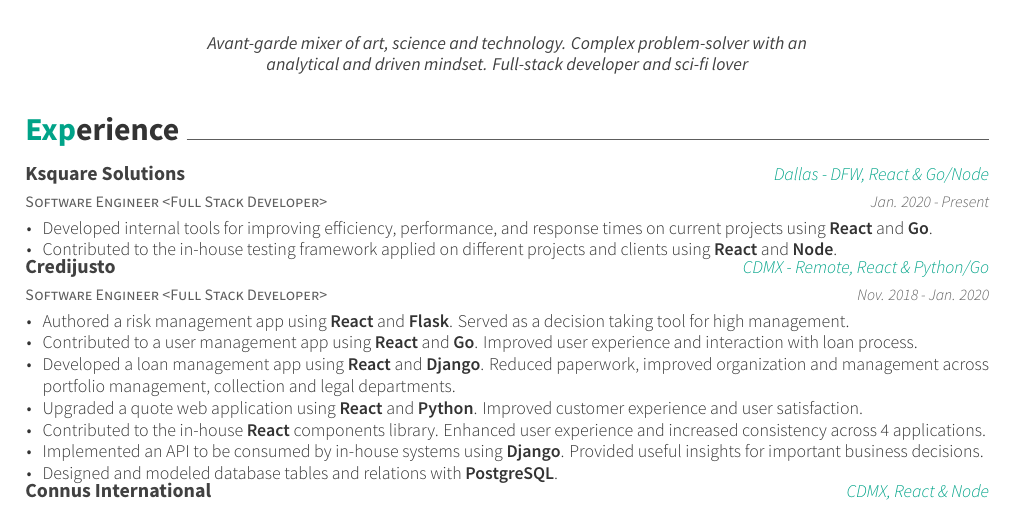
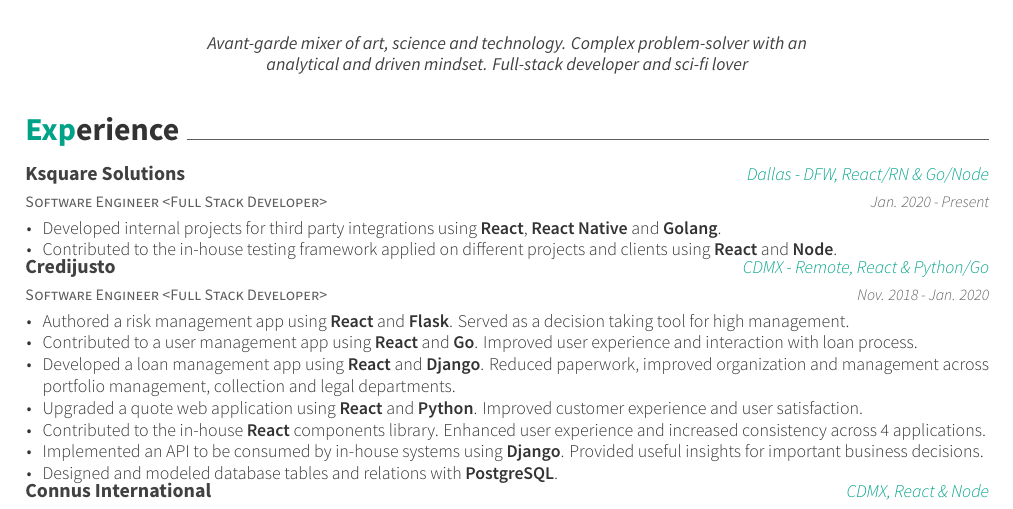
Before and after one commit to jacobgarcia/cv-latex, a LaTeX CV (resume.tex, which reads resume/experience.tex): part of the page, cut so that both start at the same text. Compiled offline with XeLaTeX.

Commit message:
Update resume experience

```diff
--- a/resume/experience.tex
+++ b/resume/experience.tex
@@ -3,11 +3,11 @@
   \cventry
     {Software Engineer <Full Stack Developer>}
     {Ksquare Solutions}
-    {Dallas - DFW, React \& Go/Node}
+    {Dallas - DFW, React/RN \& Go/Node}
     {Jan. 2020 - Present}
     {
       \begin{cvitems}
-        \item {Developed internal tools for improving efficiency, performance, and response times on current projects using \textbf{React} and \textbf{Go}.}
+        \item {Developed internal projects for third party integrations using \textbf{React}, \textbf{React Native} and \textbf{Golang}.}
         \item {Contributed to the in-house testing framework applied on different projects and clients using \textbf{React} and \textbf{Node}.}
       \end{cvitems}
     }
```
Also changed, not shown: resume.pdf.
